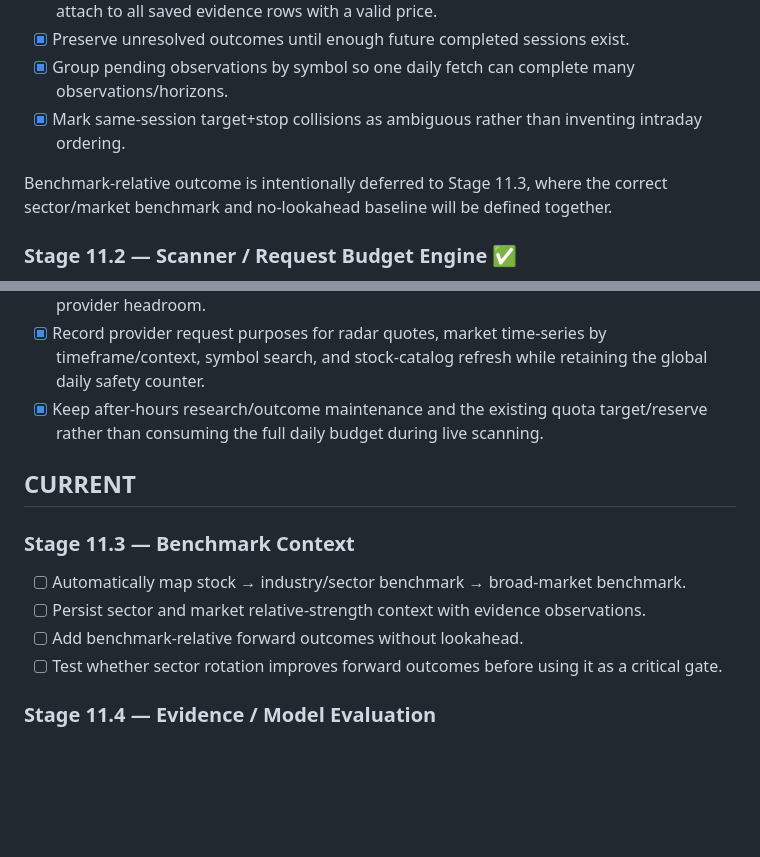
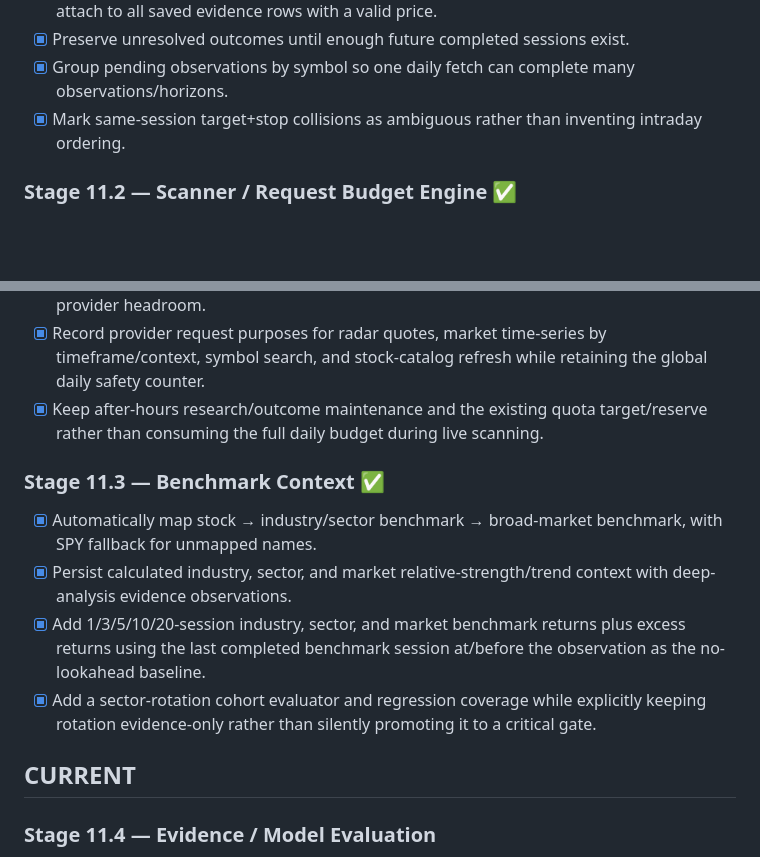
Before and after one commit to Vergota1417/SignalForge-v2, a Markdown page: SIGNALFORGE_BUILD_LEDGER.md, 2 parts joined by grey strips. GitHub-like rendering; blank space fills up the shorter version.

Commit message:
Complete Stage 11.3 benchmark context in build ledger

```diff
--- a/SIGNALFORGE_BUILD_LEDGER.md
+++ b/SIGNALFORGE_BUILD_LEDGER.md
@@ -25,8 +25,6 @@ This file is the persistent source of truth for the build sequence. Complete and
 - [x] Group pending observations by symbol so one daily fetch can complete many observations/horizons.
 - [x] Mark same-session target+stop collisions as ambiguous rather than inventing intraday ordering.
 
-Benchmark-relative outcome is intentionally deferred to Stage 11.3, where the correct sector/market benchmark and no-lookahead baseline will be defined together.
-
 ### Stage 11.2 — Scanner / Request Budget Engine ✅
 
 - [x] Divide discovery into HOT / ACTIVE / EXPLORE tiers with bounded tier sizes.
@@ -37,14 +35,14 @@ Benchmark-relative outcome is intentionally deferred to Stage 11.3, where the co
 - [x] Record provider request purposes for radar quotes, market time-series by timeframe/context, symbol search, and stock-catalog refresh while retaining the global daily safety counter.
 - [x] Keep after-hours research/outcome maintenance and the existing quota target/reserve rather than consuming the full daily budget during live scanning.
 
+### Stage 11.3 — Benchmark Context ✅
+
+- [x] Automatically map stock → industry/sector benchmark → broad-market benchmark, with SPY fallback for unmapped names.
+- [x] Persist calculated industry, sector, and market relative-strength/trend context with deep-analysis evidence observations.
+- [x] Add 1/3/5/10/20-session industry, sector, and market benchmark returns plus excess returns using the last completed benchmark session at/before the observation as the no-lookahead baseline.
+- [x] Add a sector-rotation cohort evaluator and regression coverage while explicitly keeping rotation evidence-only rather than silently promoting it to a critical gate.
+
 ## CURRENT
-
-### Stage 11.3 — Benchmark Context
-
-- [ ] Automatically map stock → industry/sector benchmark → broad-market benchmark.
-- [ ] Persist sector and market relative-strength context with evidence observations.
-- [ ] Add benchmark-relative forward outcomes without lookahead.
-- [ ] Test whether sector rotation improves forward outcomes before using it as a critical gate.
 
 ### Stage 11.4 — Evidence / Model Evaluation
 
```
